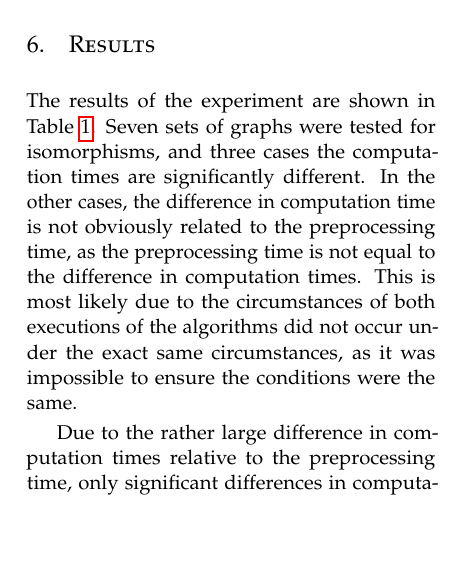
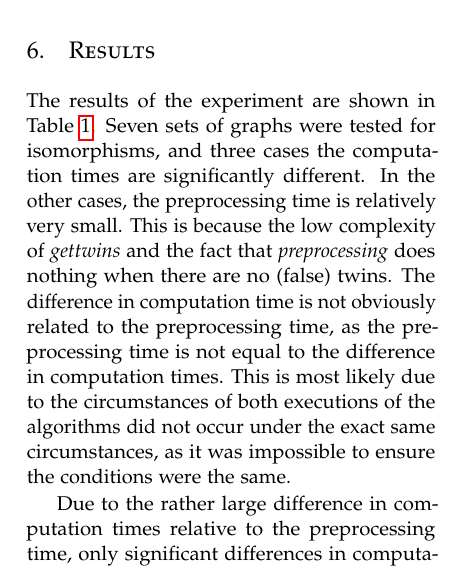
Before and after one commit to Inf1n1te/Graph-Isomorphism, a LaTeX paper (paper/paper.tex): part of one column of page 3 of 6, cut so that both start at the same text, the shorter picture padded with empty space. Compiled offline with pdfLaTeX.

Commit message:
component

```diff
--- a/paper/paper.tex
+++ b/paper/paper.tex
@@ -208,7 +208,7 @@ Todo
 %------------------------------------------------
 \section{Results}
 
-The results of the experiment are shown in Table \ref{table:results}. Seven sets of graphs were tested for isomorphisms, and three cases the computation times are significantly different. In the other cases, the difference in computation time is not obviously related to the preprocessing time, as the preprocessing time is not equal to the difference in computation times. This is most likely due to the circumstances of both executions of the algorithms did not occur under the exact same circumstances, as it was impossible to ensure the conditions were the same.
+The results of the experiment are shown in Table \ref{table:results}. Seven sets of graphs were tested for isomorphisms, and three cases the computation times are significantly different. In the other cases, the preprocessing time is relatively very small. This is because the low complexity of \emph{gettwins} and the fact that \emph{preprocessing} does nothing when there are no (false) twins. The difference in computation time is not obviously related to the preprocessing time, as the preprocessing time is not equal to the difference in computation times. This is most likely due to the circumstances of both executions of the algorithms did not occur under the exact same circumstances, as it was impossible to ensure the conditions were the same.
 
 Due to the rather large difference in computation times relative to the preprocessing time, only significant differences in computation time will be used as indication of increase or decrease in speed.
 
```
Also changed, not shown: paper/paper.tex (2 more changed lines).
